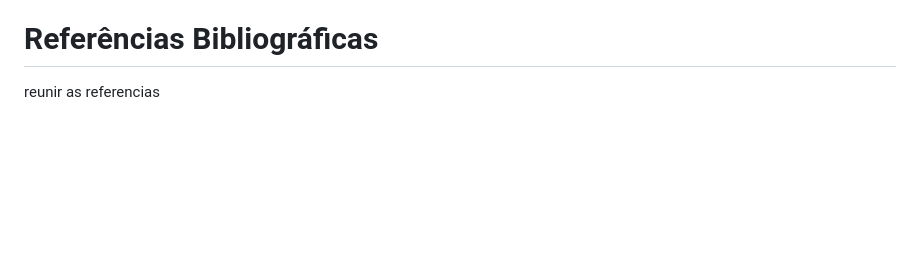
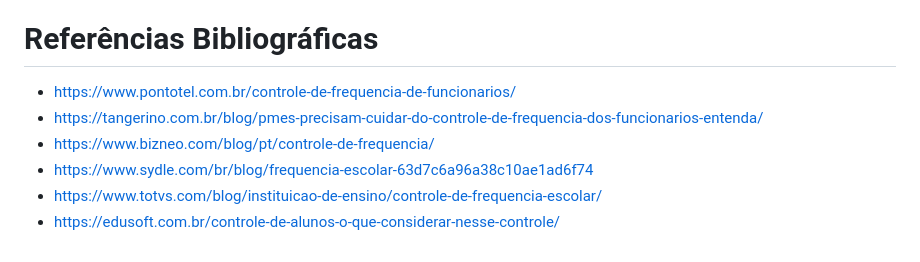
Before and after one commit to ICEI-PUCMinas-PSG-SI-TI/icei-pucminas-psg-si-n-tiaw-2024-1-grupo-4, a Markdown page: docs/README.md, the part around the change. Rendered like a GitHub page; blank space fills up the shorter version.

Commit message:
Update README.md
separei as referencias de sites que foram usados na pesquisa

```diff
--- a/docs/README.md
+++ b/docs/README.md
@@ -257,4 +257,9 @@ Nomeie a estrutura, coloque uma descrição sucinta e apresente um exemplo em fo
 
 # Referências Bibliográficas
 
-reunir as referencias
+- https://www.pontotel.com.br/controle-de-frequencia-de-funcionarios/
+- https://tangerino.com.br/blog/pmes-precisam-cuidar-do-controle-de-frequencia-dos-funcionarios-entenda/
+- https://www.bizneo.com/blog/pt/controle-de-frequencia/
+- https://www.sydle.com/br/blog/frequencia-escolar-63d7c6a96a38c10ae1ad6f74
+- https://www.totvs.com/blog/instituicao-de-ensino/controle-de-frequencia-escolar/
+- https://edusoft.com.br/controle-de-alunos-o-que-considerar-nesse-controle/
```
